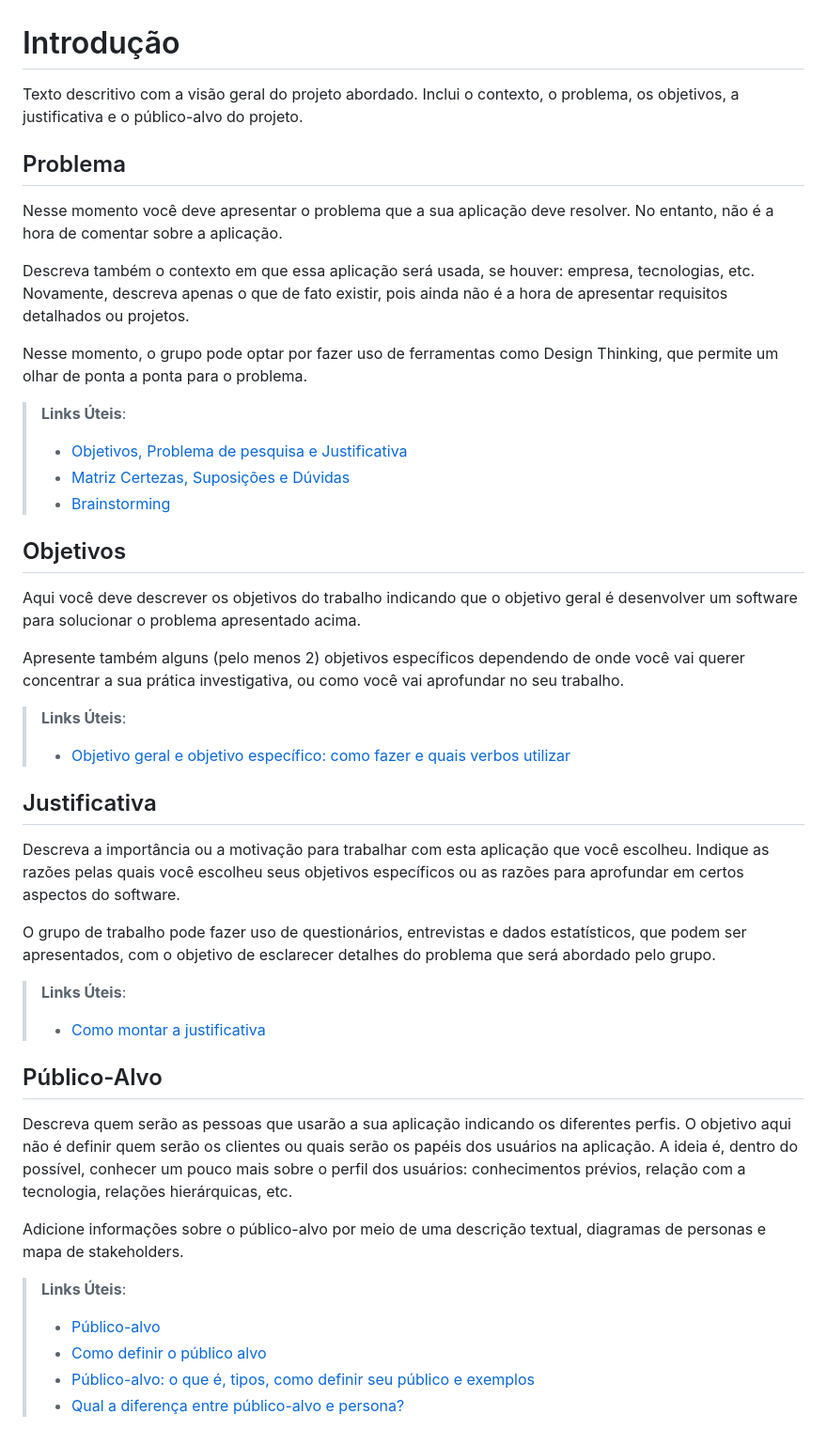
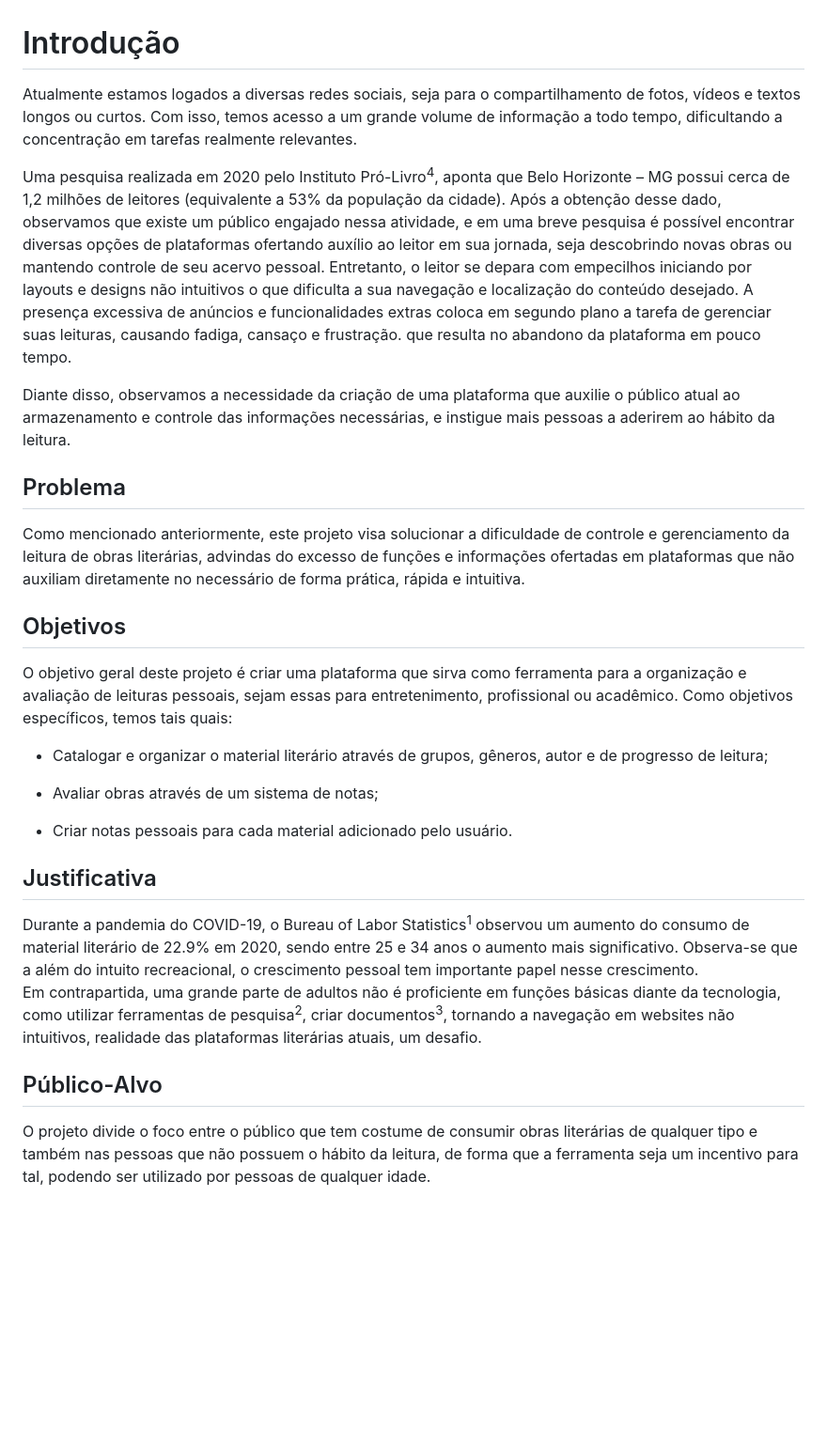
Before and after one commit to ICEI-PUC-Minas-PMV-ADS/pmv-ads-2023-1-e1-proj-web-t7-bookproject, a Markdown page: docs/01-Documentação de Contexto.md, the part around the change. Shown at 94% size. GitHub-like rendering; blank space fills up the shorter version.

```diff
--- a/docs/01-Documentação de Contexto.md
+++ b/docs/01-Documentação de Contexto.md
@@ -1,46 +1,31 @@
 # Introdução
 
-Texto descritivo com a visão geral do projeto abordado. Inclui o contexto, o problema, os objetivos, a justificativa e o público-alvo do projeto.
+Atualmente estamos logados a diversas redes sociais, seja para o compartilhamento de fotos, vídeos e textos longos ou curtos. Com isso, temos acesso a um grande volume de informação a todo tempo, dificultando a concentração em tarefas realmente relevantes.
+
+Uma pesquisa realizada em 2020 pelo Instituto Pró-Livro<sup>4</sup>, aponta que Belo Horizonte – MG possui cerca de 1,2 milhões de leitores (equivalente a 53% da população da cidade). Após a obtenção desse dado, observamos que existe um público engajado nessa atividade, e em uma breve pesquisa é possível encontrar diversas opções de plataformas ofertando auxílio ao leitor em sua jornada, seja descobrindo novas obras ou mantendo controle de seu acervo pessoal. Entretanto, o leitor se depara com empecilhos iniciando por layouts e designs não intuitivos o que dificulta a sua navegação e localização do conteúdo desejado. A presença excessiva de anúncios e funcionalidades extras coloca em segundo plano a tarefa de gerenciar suas leituras, causando fadiga, cansaço e frustração. que resulta no abandono da plataforma em pouco tempo.
+
+Diante disso, observamos a necessidade da criação de uma plataforma que auxilie o público atual ao armazenamento e controle das informações necessárias, e instigue mais pessoas a aderirem ao hábito da leitura.
 
 ## Problema
-Nesse momento você deve apresentar o problema que a sua aplicação deve  resolver. No entanto, não é a hora de comentar sobre a aplicação.
 
-Descreva também o contexto em que essa aplicação será usada, se  houver: empresa, tecnologias, etc. Novamente, descreva apenas o que de  fato existir, pois ainda não é a hora de apresentar requisitos  detalhados ou projetos.
-
-Nesse momento, o grupo pode optar por fazer uso  de ferramentas como Design Thinking, que permite um olhar de ponta a ponta para o problema.
-
-> **Links Úteis**:
-> - [Objetivos, Problema de pesquisa e Justificativa](https://medium.com/@versioparole/objetivos-problema-de-pesquisa-e-justificativa-c98c8233b9c3)
-> - [Matriz Certezas, Suposições e Dúvidas](https://medium.com/educa%C3%A7%C3%A3o-fora-da-caixa/matriz-certezas-suposi%C3%A7%C3%B5es-e-d%C3%BAvidas-fa2263633655)
-> - [Brainstorming](https://www.euax.com.br/2018/09/brainstorming/)
+Como mencionado anteriormente, este projeto visa solucionar a dificuldade de controle e gerenciamento da leitura de obras literárias, advindas do excesso de funções e informações ofertadas em plataformas que não auxiliam diretamente no necessário de forma prática, rápida e intuitiva.
 
 ## Objetivos
 
-Aqui você deve descrever os objetivos do trabalho indicando que o objetivo geral é desenvolver um software para solucionar o problema apresentado acima.
+O objetivo geral deste projeto é criar uma plataforma que sirva como ferramenta para a organização e avaliação de leituras pessoais, sejam essas para entretenimento, profissional ou acadêmico.
+Como objetivos específicos, temos tais quais:
 
-Apresente também alguns (pelo menos 2) objetivos específicos dependendo de onde você vai querer concentrar a sua prática investigativa, ou como você vai aprofundar no seu trabalho.
+* Catalogar e organizar o material literário através de grupos, gêneros, autor e de progresso de leitura;
 
-> **Links Úteis**:
-> - [Objetivo geral e objetivo específico: como fazer e quais verbos utilizar](https://blog.mettzer.com/diferenca-entre-objetivo-geral-e-objetivo-especifico/)
+* Avaliar obras através de um sistema de notas;
+
+* Criar notas pessoais para cada material adicionado pelo usuário.
 
 ## Justificativa
 
-Descreva a importância ou a motivação para trabalhar com esta aplicação que você escolheu. Indique as razões pelas quais você escolheu seus objetivos específicos ou as razões para aprofundar em certos aspectos do software.
-
-O grupo de trabalho pode fazer uso de questionários, entrevistas e dados estatísticos, que podem ser apresentados, com o objetivo de esclarecer detalhes do problema que será abordado pelo grupo.
-
-> **Links Úteis**:
-> - [Como montar a justificativa](https://guiadamonografia.com.br/como-montar-justificativa-do-tcc/)
+Durante a pandemia do COVID-19, o Bureau of Labor Statistics<sup>1</sup> observou um aumento do consumo de material literário de 22.9% em 2020, sendo entre 25 e 34 anos o aumento mais significativo. Observa-se que a além do intuito recreacional, o crescimento pessoal tem importante papel nesse crescimento.
+Em contrapartida, uma grande parte de adultos não é proficiente em funções básicas diante da tecnologia, como utilizar ferramentas de pesquisa<sup>2</sup>, criar documentos<sup>3</sup>, tornando a navegação em websites não intuitivos, realidade das plataformas literárias atuais, um desafio.
 
 ## Público-Alvo
 
-Descreva quem serão as pessoas que usarão a sua aplicação indicando os diferentes perfis. O objetivo aqui não é definir quem serão os clientes ou quais serão os papéis dos usuários na aplicação. A ideia é, dentro do possível, conhecer um pouco mais sobre o perfil dos usuários: conhecimentos prévios, relação com a tecnologia, relações
-hierárquicas, etc.
-
-Adicione informações sobre o público-alvo por meio de uma descrição textual, diagramas de personas e mapa de stakeholders.
-
-> **Links Úteis**:
-> - [Público-alvo](https://blog.hotmart.com/pt-br/publico-alvo/)
-> - [Como definir o público alvo](https://exame.com/pme/5-dicas-essenciais-para-definir-o-publico-alvo-do-seu-negocio/)
-> - [Público-alvo: o que é, tipos, como definir seu público e exemplos](https://klickpages.com.br/blog/publico-alvo-o-que-e/)
-> - [Qual a diferença entre público-alvo e persona?](https://rockcontent.com/blog/diferenca-publico-alvo-e-persona/)
+O projeto divide o foco entre o público que tem costume de consumir obras literárias de qualquer tipo e também nas pessoas que não possuem o hábito da leitura, de forma que a ferramenta seja um incentivo para tal, podendo ser utilizado por pessoas de qualquer idade.
```
